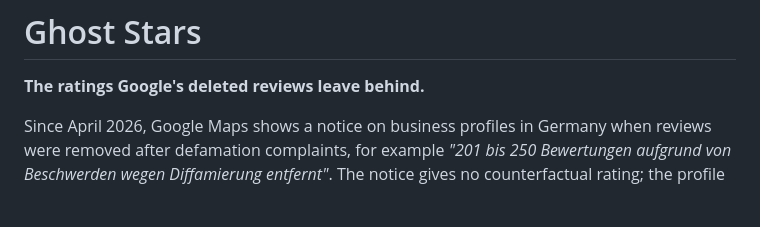
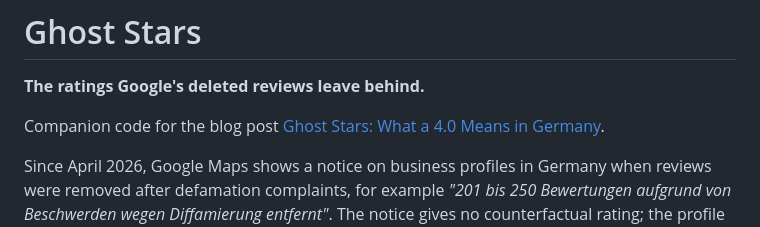
Before and after one commit to stechr/schristoph-blog-samples, a Markdown page: 2026-10-11-ghost-stars/README.md, the part around the change. GitHub-like rendering; blank space fills up the shorter version.

Commit message:
Promote sample: 2026-10-11-ghost-stars

```diff
--- a/2026-10-11-ghost-stars/README.md
+++ b/2026-10-11-ghost-stars/README.md
@@ -1,6 +1,8 @@
 # Ghost Stars
 
 **The ratings Google's deleted reviews leave behind.**
+
+Companion code for the blog post [Ghost Stars: What a 4.0 Means in Germany](https://schristoph.online/blog/ghost-stars/).
 
 Since April 2026, Google Maps shows a notice on business profiles in Germany when reviews were
 removed after defamation complaints, for example *"201 bis 250 Bewertungen aufgrund von
```
